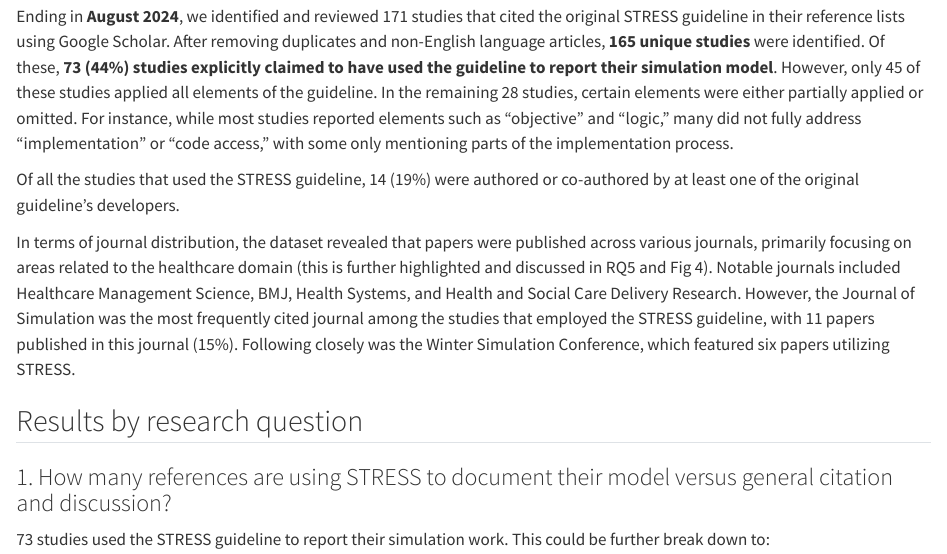
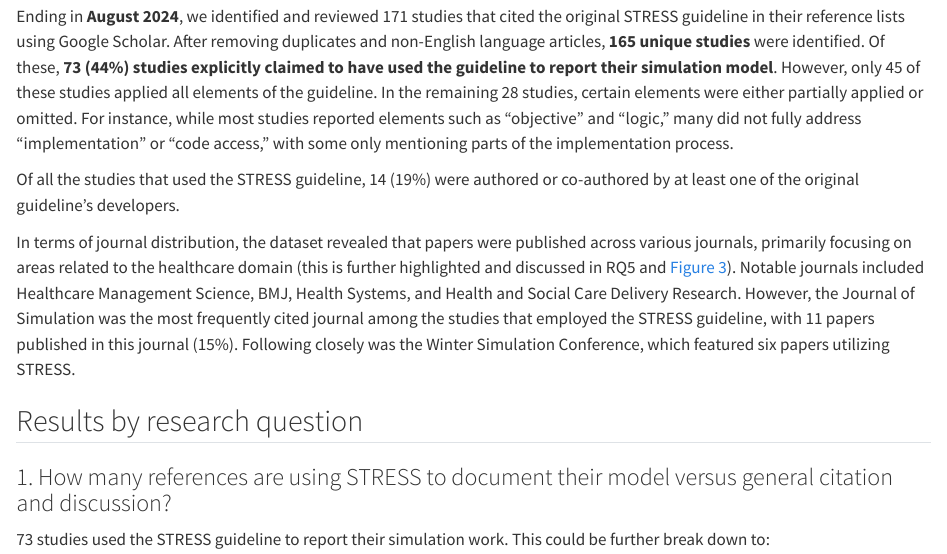
Before and after one commit to pythonhealthdatascience/stress_update, a Quarto document (quarto_site/01_introduction/summary.qmd): the page in a window 1100 px wide, from 180 px down. Rendered offline with R 4.5, knitr and Pandoc in place of Quarto, with nearby package versions.

Commit message:
chore(summary): correct figure 3 reference

```diff
--- a/quarto_site/01_introduction/summary.qmd
+++ b/quarto_site/01_introduction/summary.qmd
@@ -11,7 +11,7 @@ Of all the studies that used the STRESS guideline, 14 (19%) were authored or co-
 <!-- TM EDITED OUT 25/10/2024
 The fact that 14 studies involving the original authors adhered to the guideline suggests that the creators of STRESS are actively contributing to the body of research and applying their own framework.  -->
 
-In terms of journal distribution, the dataset revealed that papers were published across various journals, primarily focusing on areas related to the healthcare domain (this is further highlighted and discussed in RQ5 and Fig 4). Notable journals included Healthcare Management Science, BMJ, Health Systems, and Health and Social Care Delivery Research. However, the Journal of Simulation was the most frequently cited journal among the studies that employed the STRESS guideline, with 11 papers published in this journal (15%). Following closely was the Winter Simulation Conference, which featured six papers utilizing STRESS.
+In terms of journal distribution, the dataset revealed that papers were published across various journals, primarily focusing on areas related to the healthcare domain (this is further highlighted and discussed in RQ5 and @fig-fig3). Notable journals included Healthcare Management Science, BMJ, Health Systems, and Health and Social Care Delivery Research. However, the Journal of Simulation was the most frequently cited journal among the studies that employed the STRESS guideline, with 11 papers published in this journal (15%). Following closely was the Winter Simulation Conference, which featured six papers utilizing STRESS.
 
 
 ## Results by research question
```
